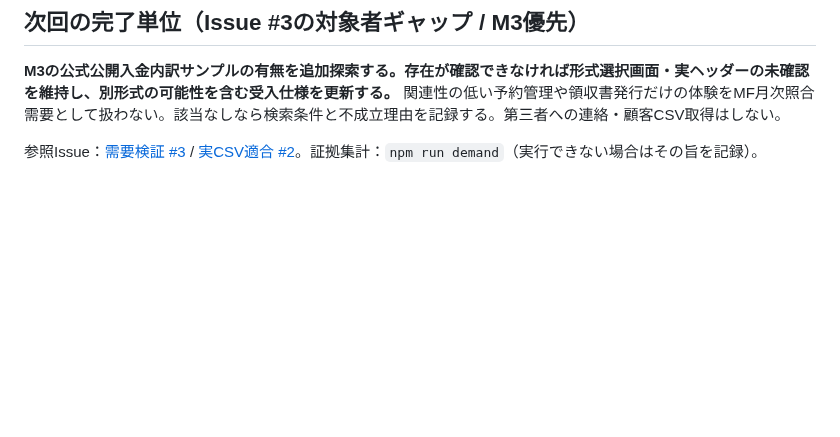
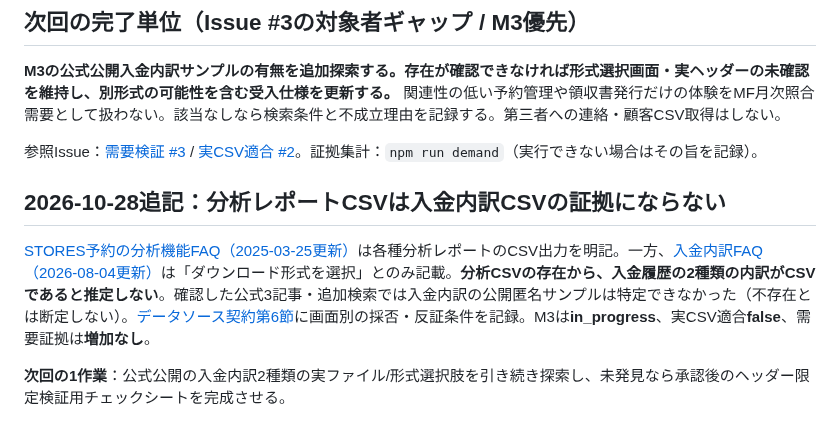
Before and after one commit to edometro/reservation-csv-checker, a Markdown page: docs/MILESTONES.md, the part around the change. Drawn GitHub-style; blank space fills up the shorter version.

Commit message:
docs: M3の新しい公式CSV区別と未達理由をマイルストーンに記録

```diff
--- a/docs/MILESTONES.md
+++ b/docs/MILESTONES.md
@@ -82,3 +82,9 @@ M3の成果物として、[データソース契約の第5節](PAYOUT_SOURCE_CON
 **M3の公式公開入金内訳サンプルの有無を追加探索する。存在が確認できなければ形式選択画面・実ヘッダーの未確認を維持し、別形式の可能性を含む受入仕様を更新する。** 関連性の低い予約管理や領収書発行だけの体験をMF月次照合需要として扱わない。該当なしなら検索条件と不成立理由を記録する。第三者への連絡・顧客CSV取得はしない。
 
 参照Issue：[需要検証 #3](https://github.com/edometro/reservation-csv-checker/issues/3) / [実CSV適合 #2](https://github.com/edometro/reservation-csv-checker/issues/2)。証拠集計：`npm run demand`（実行できない場合はその旨を記録）。
+
+## 2026-10-28追記：分析レポートCSVは入金内訳CSVの証拠にならない
+
+[STORES予約の分析機能FAQ（2025-03-25更新）](https://reserve-faq.stores.jp/hc/ja/articles/28712712954265)は各種分析レポートのCSV出力を明記。一方、[入金内訳FAQ（2026-08-04更新）](https://reserve-faq.stores.jp/hc/ja/articles/28713301405977)は「ダウンロード形式を選択」とのみ記載。**分析CSVの存在から、入金履歴の2種類の内訳がCSVであると推定しない**。確認した公式3記事・追加検索では入金内訳の公開匿名サンプルは特定できなかった（不存在とは断定しない）。[データソース契約第6節](PAYOUT_SOURCE_CONTRACT_2026-10-28.md#6-m3追加検証csvが出力できる画面と入金内訳を取り違えない2026-10-28)に画面別の採否・反証条件を記録。M3は**in_progress**、実CSV適合**false**、需要証拠は**増加なし**。
+
+**次回の1作業**：公式公開の入金内訳2種類の実ファイル/形式選択肢を引き続き探索し、未発見なら承認後のヘッダー限定検証用チェックシートを完成させる。
```
